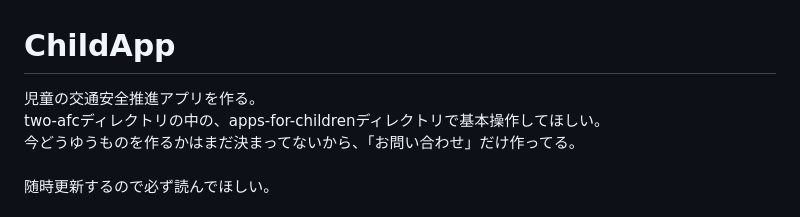
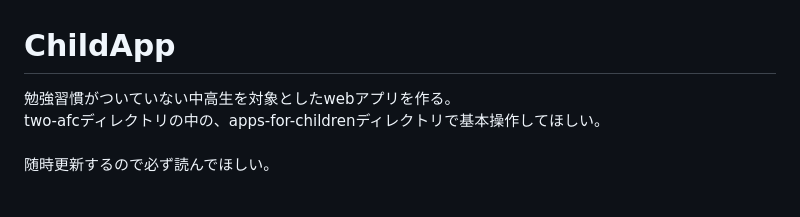
Before and after one commit to Saku0512/StudyPhoto, a Markdown page: README.md, the part around the change. Rendered like a GitHub page.

```diff
--- a/README.md
+++ b/README.md
@@ -1,7 +1,6 @@
 # ChildApp
-児童の交通安全推進アプリを作る。<br>
+勉強習慣がついていない中高生を対象としたwebアプリを作る。<br>
 two-afcディレクトリの中の、apps-for-childrenディレクトリで基本操作してほしい。<br>
-今どうゆうものを作るかはまだ決まってないから、「お問い合わせ」だけ作ってる。<br>
 <br>
 随時更新するので必ず読んでほしい。<br>
 <br>
```
